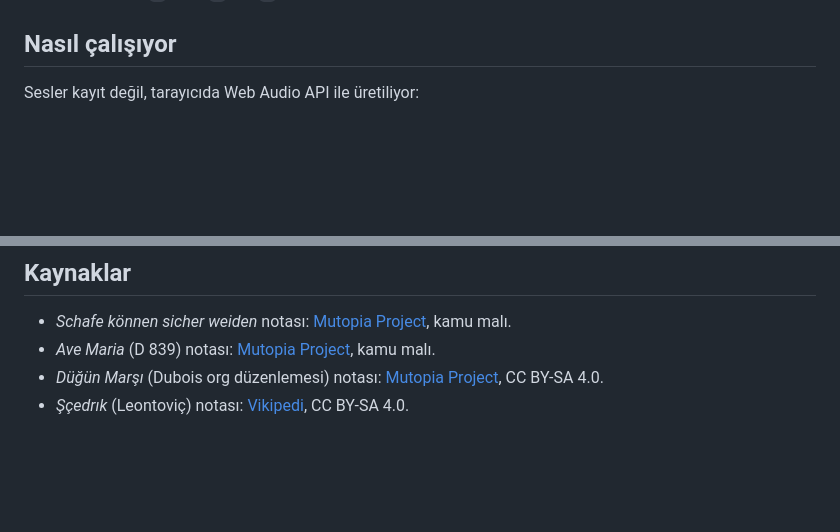
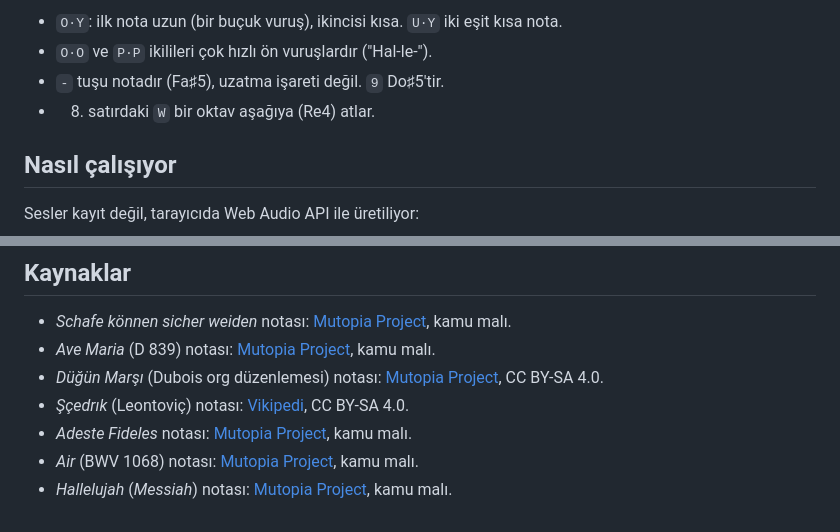
Before and after one commit to z8002/kilise-orgu, a Markdown page: README.md, 2 parts joined by grey strips. Rendered like a GitHub page; blank space fills up the shorter version.

```diff
--- a/README.md
+++ b/README.md
@@ -382,3 +456,8 @@ Ardından ana temayı (1–8) bir kez daha çal ve **Q + E + T** ile Do majör a
+- `O·Y`: ilk nota uzun (bir buçuk vuruş), ikincisi kısa. `U·Y` iki eşit kısa nota.
+- `O·O` ve `P·P` ikilileri çok hızlı ön vuruşlardır ("Hal-le-").
+- `-` tuşu notadır (Fa♯5), uzatma işareti değil. `9` Do♯5'tir.
+- 8. satırdaki `W` bir oktav aşağıya (Re4) atlar.
+
 ## Nasıl çalışıyor
 
 Sesler kayıt değil, tarayıcıda Web Audio API ile üretiliyor:
@@ -394,3 +473,6 @@ Sesler kayıt değil, tarayıcıda Web Audio API ile üretiliyor:
 - *Ave Maria* (D 839) notası: [Mutopia Project](https://www.mutopiaproject.org/cgibin/piece-info.cgi?id=1054), kamu malı.
 - *Düğün Marşı* (Dubois org düzenlemesi) notası: [Mutopia Project](https://www.mutopiaproject.org/cgibin/piece-info.cgi?id=2198), CC BY-SA 4.0.
 - *Şçedrık* (Leontoviç) notası: [Vikipedi](https://en.wikipedia.org/wiki/Shchedryk_(song)#Melody), CC BY-SA 4.0.
+- *Adeste Fideles* notası: [Mutopia Project](https://www.mutopiaproject.org/cgibin/piece-info.cgi?id=1220), kamu malı.
+- *Air* (BWV 1068) notası: [Mutopia Project](https://www.mutopiaproject.org/cgibin/piece-info.cgi?id=1534), kamu malı.
+- *Hallelujah* (*Messiah*) notası: [Mutopia Project](https://www.mutopiaproject.org/cgibin/piece-info.cgi?id=459), kamu malı.
```
Also changed, not shown: other parts of README.md (+74 -0 lines).
